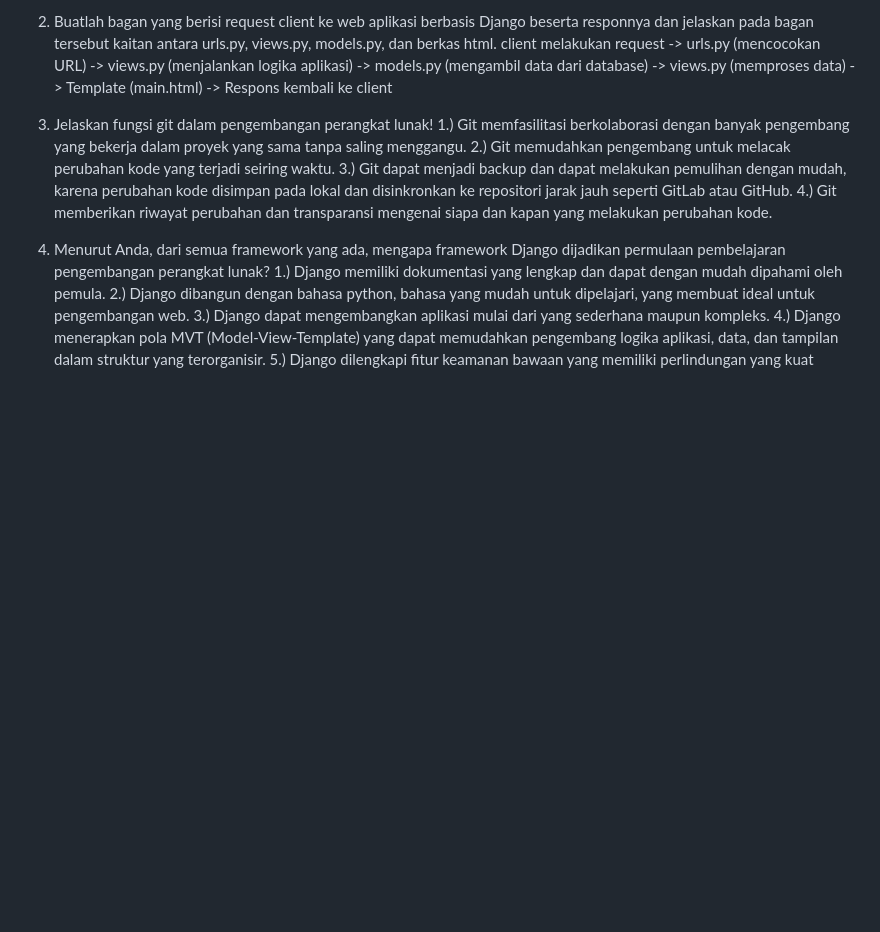
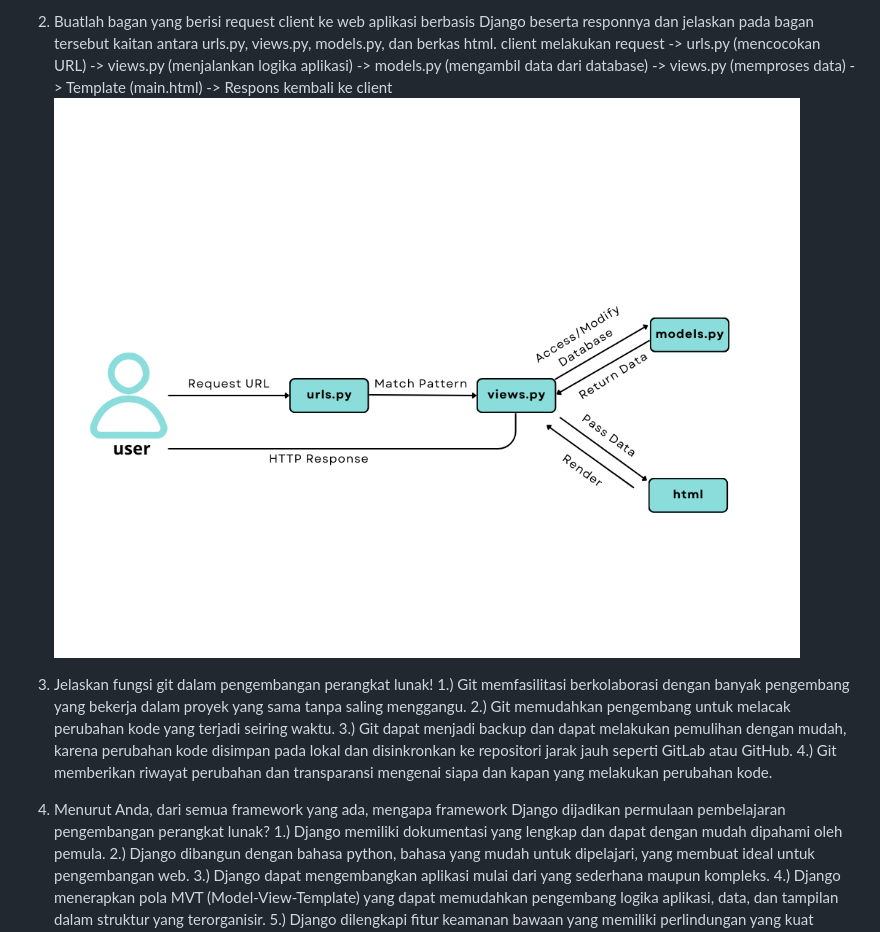
Before and after one commit to nelil21/plantshop, a Markdown page: README.md, the part around the change. Drawn GitHub-style; pictures changed too: assets/bagan.png (added); blank space fills up the shorter version.

Commit message:
menambahkan bagan

```diff
--- a/README.md
+++ b/README.md
@@ -68,6 +68,7 @@ Jawaban atas beberapa pertanyaan terkait
 
 2. Buatlah bagan yang berisi request client ke web aplikasi berbasis Django beserta responnya dan jelaskan pada bagan tersebut kaitan antara urls.py, views.py, models.py, dan berkas html.
 client melakukan request ->  urls.py (mencocokan URL) -> views.py (menjalankan logika aplikasi) -> models.py (mengambil data dari database) -> views.py (memproses data) -> Template (main.html) -> Respons kembali ke client
+![Flowchart](assets/bagan.png)
 
 3. Jelaskan fungsi git dalam pengembangan perangkat lunak!
 1.) Git memfasilitasi berkolaborasi dengan banyak pengembang yang bekerja dalam proyek yang sama tanpa saling menggangu.
```
